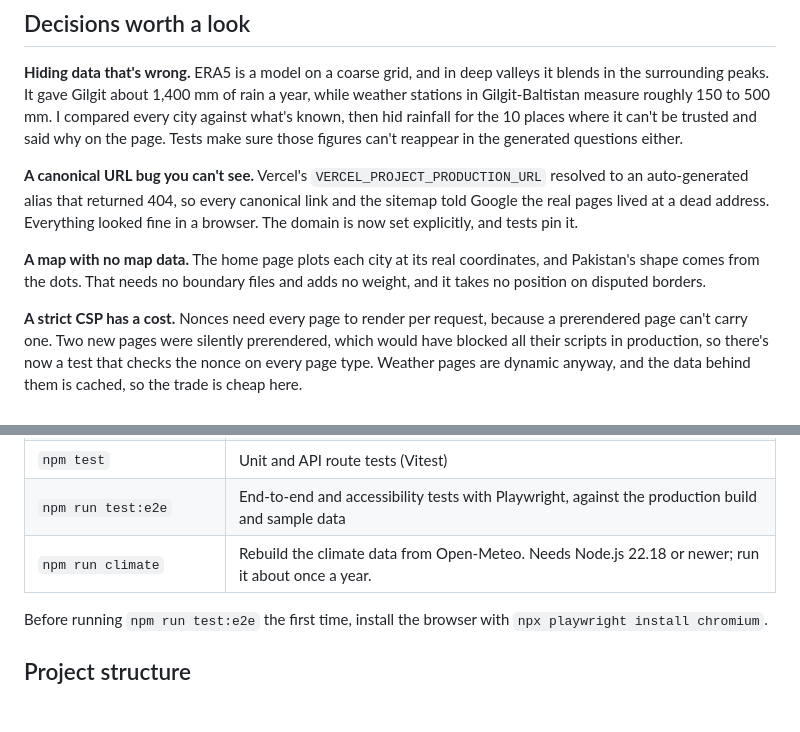
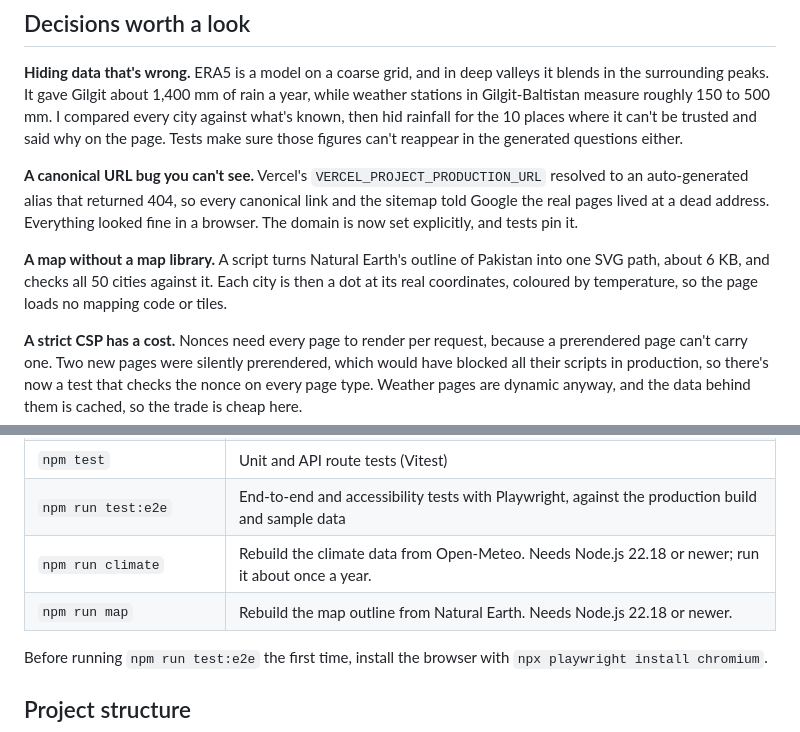
Before and after one commit to Shahryartariq/react-Weather-App, a Markdown page: README.md, 2 parts joined by grey strips. GitHub-like rendering; blank space fills up the shorter version.

```diff
--- a/README.md
+++ b/README.md
@@ -87,7 +87,7 @@ scripts/build-climate.ts ──▶ Open-Meteo ──▶ src/lib/data/climate.jso
 
 **A canonical URL bug you can't see.** Vercel's `VERCEL_PROJECT_PRODUCTION_URL` resolved to an auto-generated alias that returned 404, so every canonical link and the sitemap told Google the real pages lived at a dead address. Everything looked fine in a browser. The domain is now set explicitly, and tests pin it.
 
-**A map with no map data.** The home page plots each city at its real coordinates, and Pakistan's shape comes from the dots. That needs no boundary files and adds no weight, and it takes no position on disputed borders.
+**A map without a map library.** A script turns Natural Earth's outline of Pakistan into one SVG path, about 6 KB, and checks all 50 cities against it. Each city is then a dot at its real coordinates, coloured by temperature, so the page loads no mapping code or tiles.
 
 **A strict CSP has a cost.** Nonces need every page to render per request, because a prerendered page can't carry one. Two new pages were silently prerendered, which would have blocked all their scripts in production, so there's now a test that checks the nonce on every page type. Weather pages are dynamic anyway, and the data behind them is cached, so the trade is cheap here.
 
@@ -159,6 +159,7 @@ WEATHER_SAMPLE_DATA=1 npm run dev
 | `npm test` | Unit and API route tests (Vitest) |
 | `npm run test:e2e` | End-to-end and accessibility tests with Playwright, against the production build and sample data |
 | `npm run climate` | Rebuild the climate data from Open-Meteo. Needs Node.js 22.18 or newer; run it about once a year. |
+| `npm run map` | Rebuild the map outline from Natural Earth. Needs Node.js 22.18 or newer. |
 
 Before running `npm run test:e2e` the first time, install the browser with `npx playwright install chromium`.
 
```
Also changed, not shown: other parts of README.md (+2 -2 lines), docs/screenshot-air.png, docs/screenshot-city.png, docs/screenshot-mobile.png, docs/screenshot.png, 9 other files.
